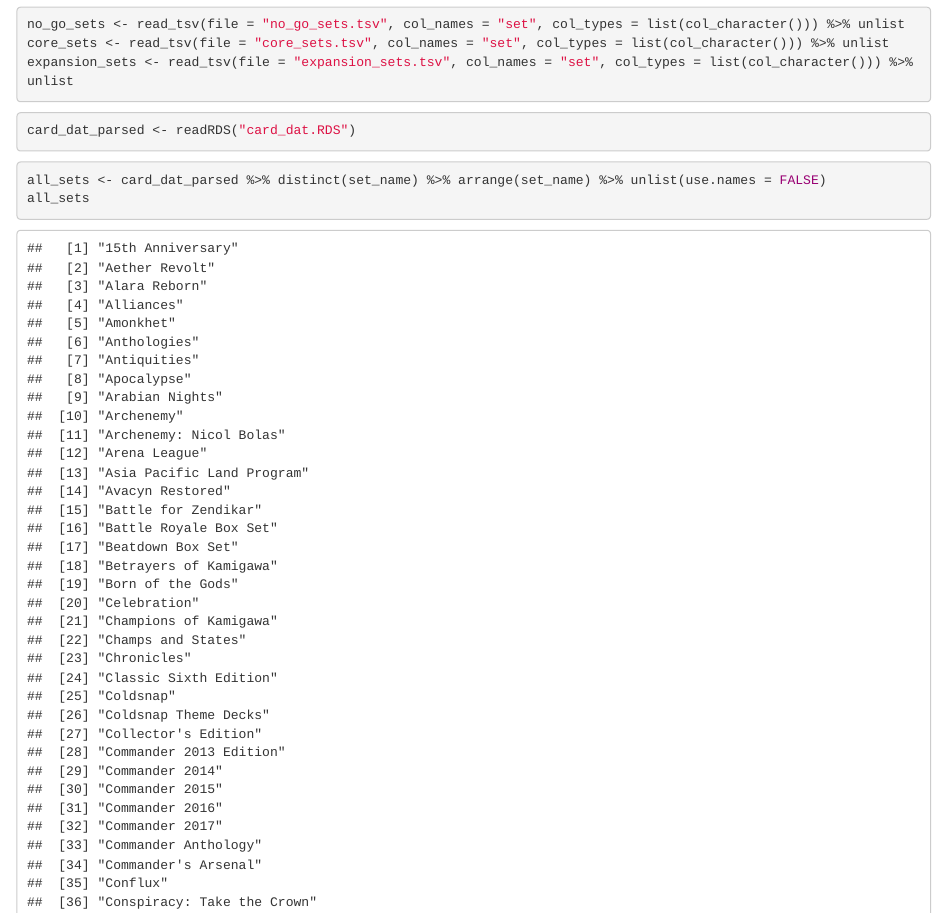
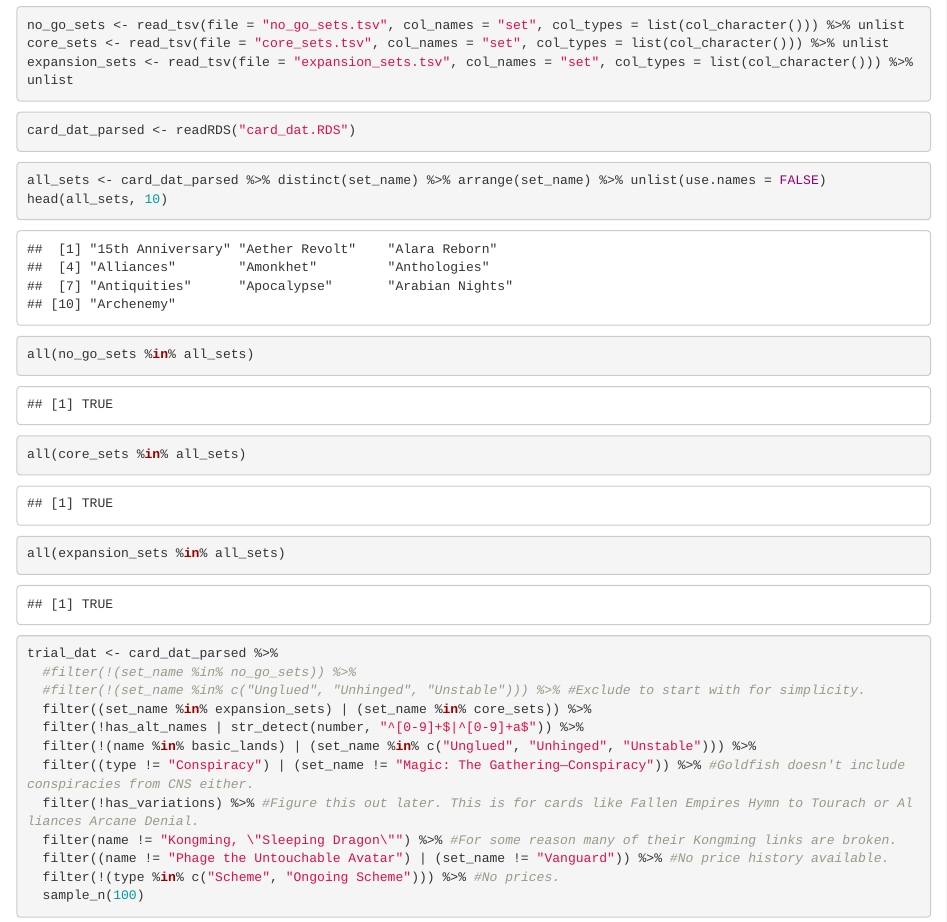
Before and after one commit to lashlee/mtgprices, an R Markdown document (readme.Rmd): the page in a window 1100 px wide, from 2540 px down before the commit and from 2620 px down after it, so that both start at the same text. The pictures show the output file readme.html that the author committed with the source, opened offline.

Commit message:
Fixing readme

````diff
--- a/readme.Rmd
+++ b/readme.Rmd
@@ -95,7 +95,7 @@
 
 ```{r}
 all_sets <- card_dat_parsed %>% distinct(set_name) %>% arrange(set_name) %>% unlist(use.names = FALSE)
-all_sets
+head(all_sets, 10)
 ```
 
 ```{r}
````
Also changed, not shown: readme.html.
